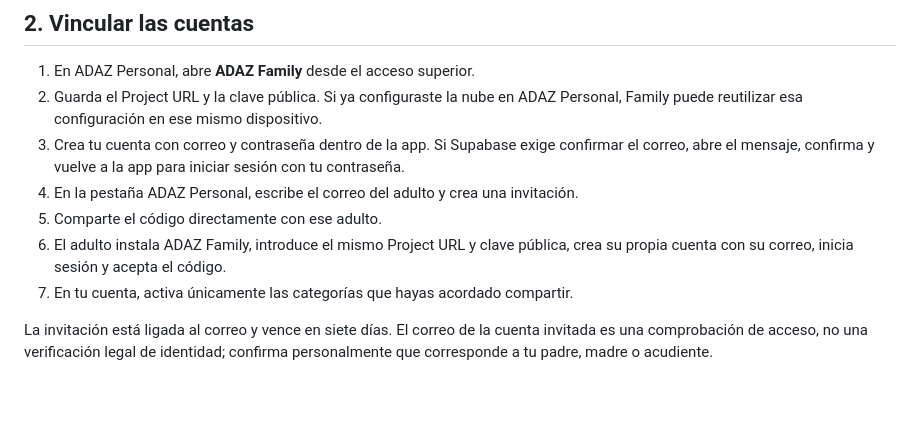
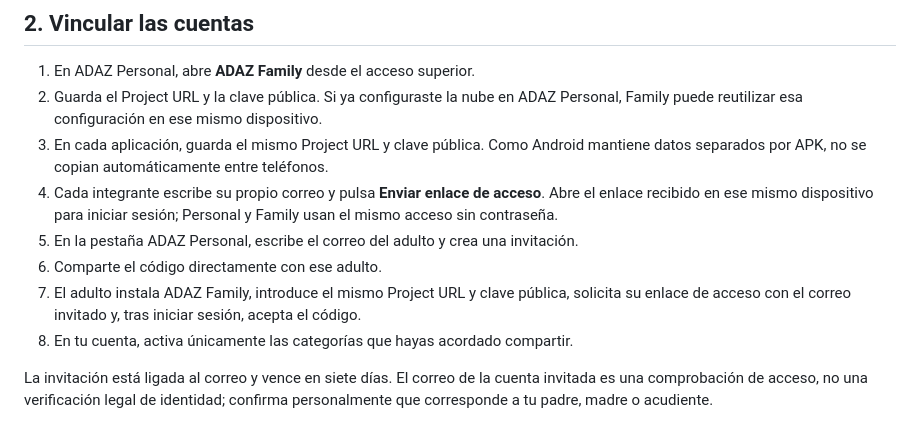
Before and after one commit to diazaalejo8-star/Adaz, a Markdown page: ADAZ-FAMILY-SETUP.md, the part around the change. Rendered like a GitHub page; blank space fills up the shorter version.

Commit message:
Document unified email-link login and per-app cloud setup

```diff
--- a/ADAZ-FAMILY-SETUP.md
+++ b/ADAZ-FAMILY-SETUP.md
@@ -28,10 +28,11 @@
 
 1. En ADAZ Personal, abre **ADAZ Family** desde el acceso superior.
 2. Guarda el Project URL y la clave pública. Si ya configuraste la nube en ADAZ Personal, Family puede reutilizar esa configuración en ese mismo dispositivo.
-3. Crea tu cuenta con correo y contraseña dentro de la app. Si Supabase exige confirmar el correo, abre el mensaje, confirma y vuelve a la app para iniciar sesión con tu contraseña.
+3. En cada aplicación, guarda el mismo Project URL y clave pública. Como Android mantiene datos separados por APK, no se copian automáticamente entre teléfonos.
+4. Cada integrante escribe su propio correo y pulsa **Enviar enlace de acceso**. Abre el enlace recibido en ese mismo dispositivo para iniciar sesión; Personal y Family usan el mismo acceso sin contraseña.
 4. En la pestaña ADAZ Personal, escribe el correo del adulto y crea una invitación.
 5. Comparte el código directamente con ese adulto.
-6. El adulto instala ADAZ Family, introduce el mismo Project URL y clave pública, crea su propia cuenta con su correo, inicia sesión y acepta el código.
+6. El adulto instala ADAZ Family, introduce el mismo Project URL y clave pública, solicita su enlace de acceso con el correo invitado y, tras iniciar sesión, acepta el código.
 7. En tu cuenta, activa únicamente las categorías que hayas acordado compartir.
 
 La invitación está ligada al correo y vence en siete días. El correo de la cuenta invitada es una comprobación de acceso, no una verificación legal de identidad; confirma personalmente que corresponde a tu padre, madre o acudiente.
```
